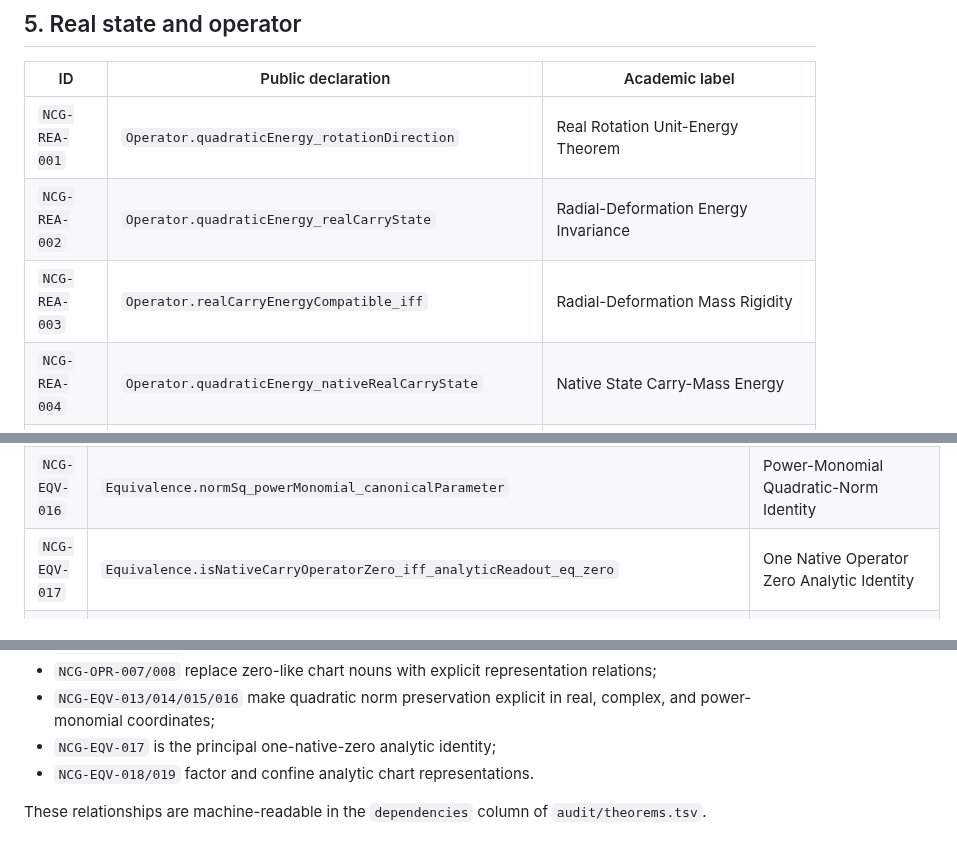
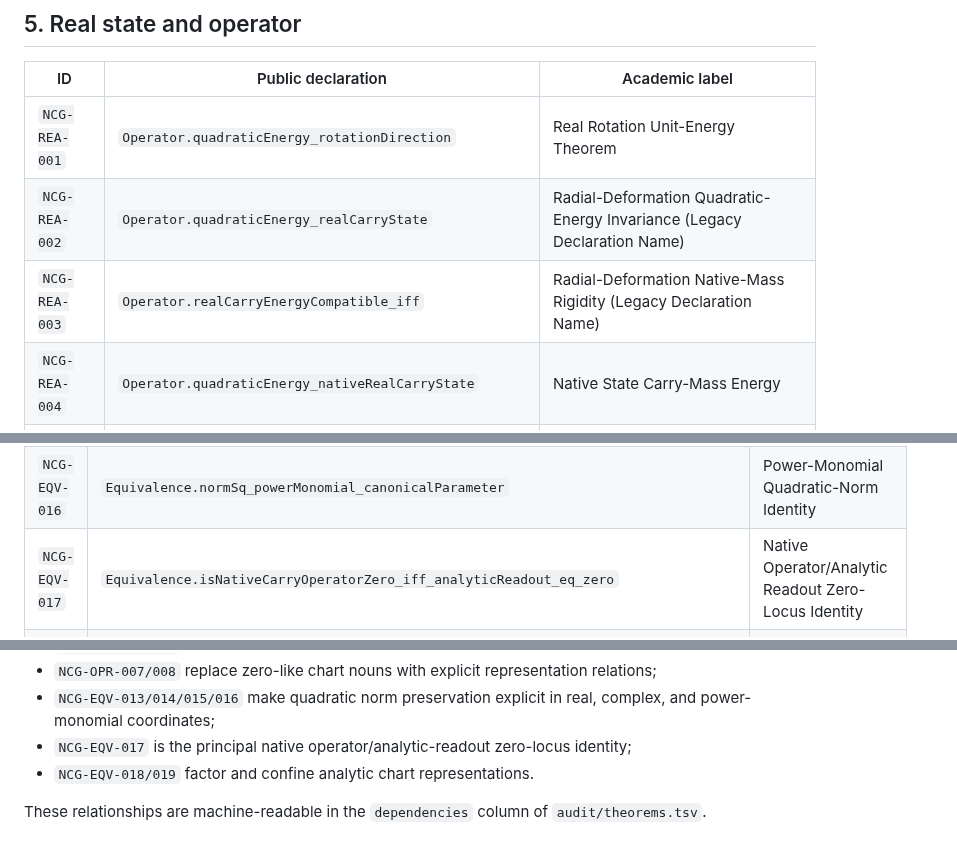
Before and after one commit to thiagomassensini/native-carry-geometry, a Markdown page: docs/80_THEOREM_REGISTRY.md, 3 parts joined by grey strips. Rendered like a GitHub page.

```diff
--- a/docs/80_THEOREM_REGISTRY.md
+++ b/docs/80_THEOREM_REGISTRY.md
@@ -85,8 +85,8 @@ radial-presentation results; they do not define the release ontology.
 | ID | Public declaration | Academic label |
 |---|---|---|
 | `NCG-REA-001` | `Operator.quadraticEnergy_rotationDirection` | Real Rotation Unit-Energy Theorem |
-| `NCG-REA-002` | `Operator.quadraticEnergy_realCarryState` | Radial-Deformation Energy Invariance |
-| `NCG-REA-003` | `Operator.realCarryEnergyCompatible_iff` | Radial-Deformation Mass Rigidity |
+| `NCG-REA-002` | `Operator.quadraticEnergy_realCarryState` | Radial-Deformation Quadratic-Energy Invariance (Legacy Declaration Name) |
+| `NCG-REA-003` | `Operator.realCarryEnergyCompatible_iff` | Radial-Deformation Native-Mass Rigidity (Legacy Declaration Name) |
 | `NCG-REA-004` | `Operator.quadraticEnergy_nativeRealCarryState` | Native State Carry-Mass Energy |
 | `NCG-REA-005` | `Operator.quadraticEnergy_radialDeformationState` | Canonical Radial-Deformation Quadratic-Norm Identity |
 | `NCG-REA-006` | `Operator.radialDeformationRepresentsNativeMass_iff` | Canonical Radial-Deformation Mass Rigidity |
@@ -132,7 +132,7 @@ radial-presentation results; they do not define the release ontology.
 | `NCG-EQV-014` | `Equivalence.normSq_complexCoordinates_nativeRealCarryState` | Native Complex-Norm Identity |
 | `NCG-EQV-015` | `Equivalence.radialComplexNormRepresentsNativeMass_iff` | Complex Radial-Chart Mass Rigidity |
 | `NCG-EQV-016` | `Equivalence.normSq_powerMonomial_canonicalParameter` | Power-Monomial Quadratic-Norm Identity |
-| `NCG-EQV-017` | `Equivalence.isNativeCarryOperatorZero_iff_analyticReadout_eq_zero` | One Native Operator Zero Analytic Identity |
+| `NCG-EQV-017` | `Equivalence.isNativeCarryOperatorZero_iff_analyticReadout_eq_zero` | Native Operator/Analytic Readout Zero-Locus Identity |
 | `NCG-EQV-018` | `Equivalence.analyticChartRepresentsNativeZero_iff` | Analytic-Chart Native Representation Factorization |
 | `NCG-EQV-019` | `Equivalence.analyticChartRepresentsNativeZero_re_eq_half` | Analytic-Chart Native Representation Uniqueness |
 
@@ -187,7 +187,7 @@ compositions:
   representation relations;
 - `NCG-EQV-013/014/015/016` make quadratic norm preservation explicit in
   real, complex, and power-monomial coordinates;
-- `NCG-EQV-017` is the principal one-native-zero analytic identity;
+- `NCG-EQV-017` is the principal native operator/analytic-readout zero-locus identity;
 - `NCG-EQV-018/019` factor and confine analytic chart representations.
 
 These relationships are machine-readable in the `dependencies` column of
```
Also changed, not shown: other parts of docs/80_THEOREM_REGISTRY.md (+19 -19 lines).
